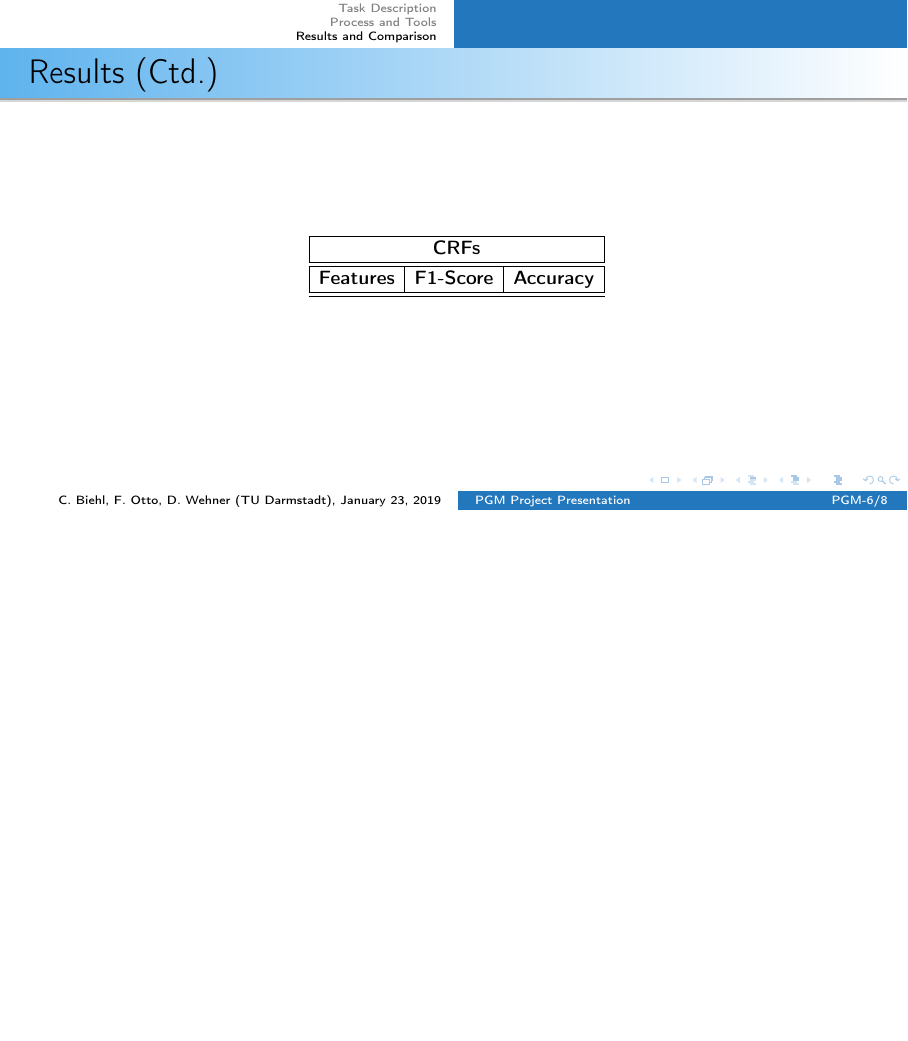
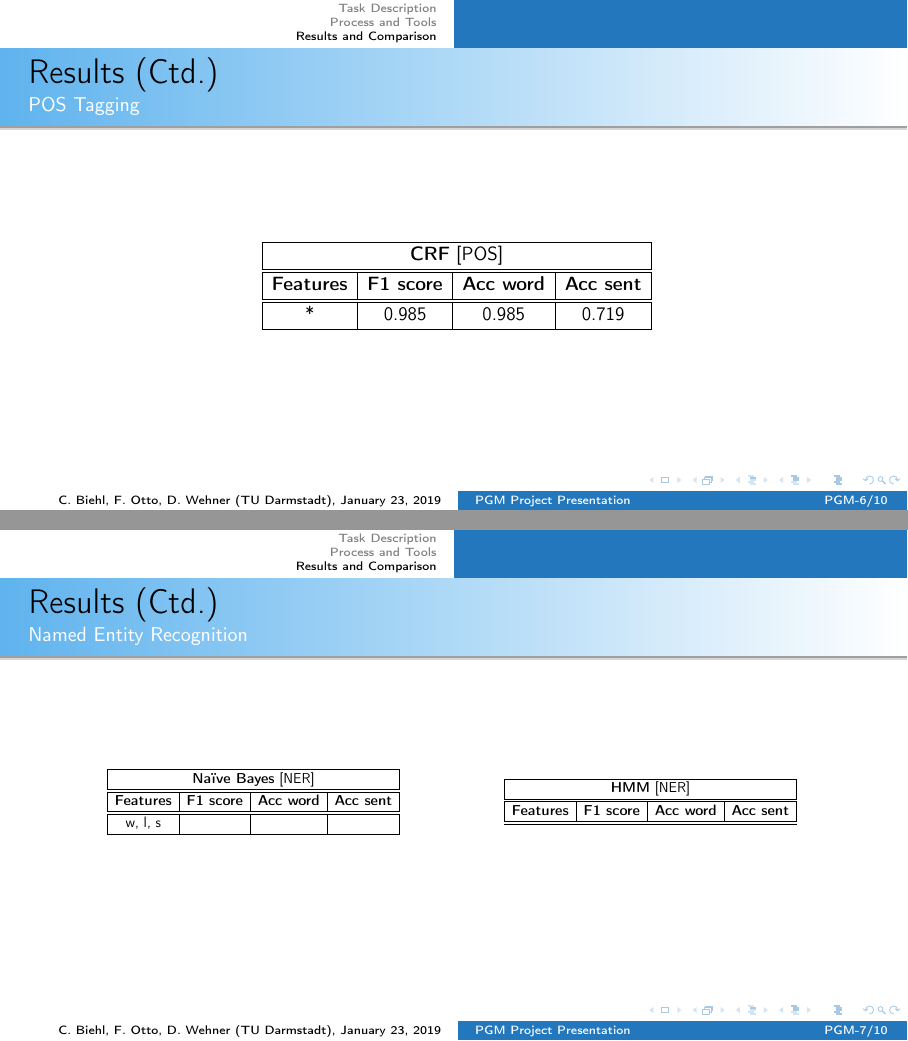
Before and after one commit to ottofabian/PGM_Project, LaTeX slides (presentation/pgm_presentation.tex): page 6 of 8 before the commit and pages 6 and 7 of 10 after it, the two joined at a grey line, the shorter picture padded with empty space. Compiled offline with pdfLaTeX.

Commit message:
presentation

```diff
--- a/presentation/pgm_presentation.tex
+++ b/presentation/pgm_presentation.tex
@@ -78 +78,2 @@
 				\\ \hline\hline
+				\textbf{Features}		&	\textbf{F1 score}		& 	\textbf{Acc word}	& 	\textbf{Acc sent}
@@ -89 +93,2 @@
 				\\ \hline\hline
+				\textbf{Features}		&	\textbf{F1 score}		& 	\textbf{Acc word}	& 	\textbf{Acc sent}
@@ -91,3 +107,42 @@
+\begin{frame}{Results (Ctd.)}{POS Tagging}
+	\begin{table}[h]
+		\scalebox{0.8}{
+		\begin{tabular}{| c | c | c | c |}
+			\hline
+			\multicolumn{4}{| c |}{\textbf{CRF} [POS]}
+			\\ \hline\hline
+			\textbf{Features}		&	\textbf{F1 score}		& 	\textbf{Acc word}	& 	\textbf{Acc sent}
+			\\ \hline\hline
+			* 					& 	0.985 				& 	0.985				& 	0.719
+			\\ \hline
+		\end{tabular}}
+	\end{table}
+\end{frame}
+
+
+% Results (Ctd.)
+\begin{frame}{Results (Ctd.)}{Named Entity Recognition}
+	\divideTwo{0.49}{
+		\begin{table}[h]
+			\scalebox{0.6}{
+			\begin{tabular}{| c | c | c | c |}
+				\hline
+				\multicolumn{4}{| c |}{\textbf{Na\"{i}ve Bayes} [NER]}
+				\\ \hline\hline
+				\textbf{Features}		&	\textbf{F1 score}		& 	\textbf{Acc word}	& 	\textbf{Acc sent}
+				\\ \hline\hline
+				w, l, s 				& 						& 						&
+				\\ \hline
+			\end{tabular}}
+		\end{table}
+	}{0.49}{
+		\begin{table}[h]
+			\scalebox{0.6}{
+			\begin{tabular}{| c | c | c | c |}
+				\hline
+				\multicolumn{4}{| c |}{\textbf{HMM} [NER]}
+				\\ \hline\hline
+				\textbf{Features}		&	\textbf{F1 score}		& 	\textbf{Acc word}	& 	\textbf{Acc sent}
 				\\ \hline\hline
 			\end{tabular}}
 		\end{table}
@@ -96,14 +151,14 @@
 
 
 % Results (Ctd.)
-\begin{frame}{Results (Ctd.)}{}
+\begin{frame}{Results (Ctd.)}{Named Entity Recognition}
 	\begin{table}[h]
 		\scalebox{0.8}{
-		\begin{tabular}{| c | c | c |}
+		\begin{tabular}{| c | c | c | c |}
 			\hline
-			\multicolumn{3}{| c |}{\textbf{CRFs}}
+			\multicolumn{4}{| c |}{\textbf{CRF} [NER]}
 			\\ \hline\hline
-			\textbf{Features}		&	\textbf{F1-Score}		& 	\textbf{Accuracy}
+			\textbf{Features}		&	\textbf{F1 score}		& 	\textbf{Acc word}	& 	\textbf{Acc sent}
 			\\ \hline\hline
 		\end{tabular}}
 	\end{table}
```
Also changed, not shown: presentation/pgm_presentation.tex (32 more changed lines), 3 other files.
